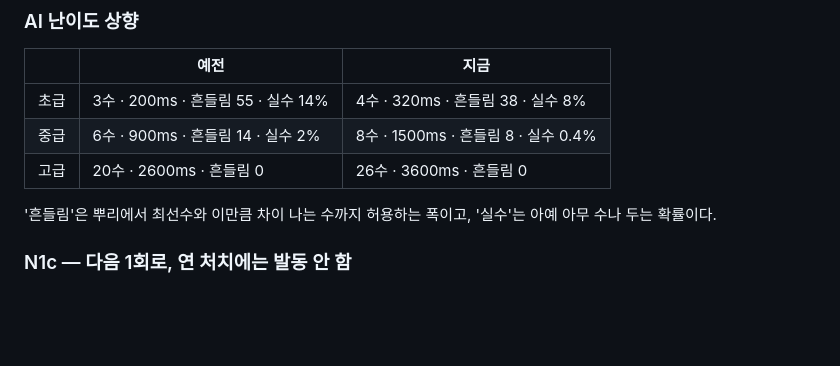
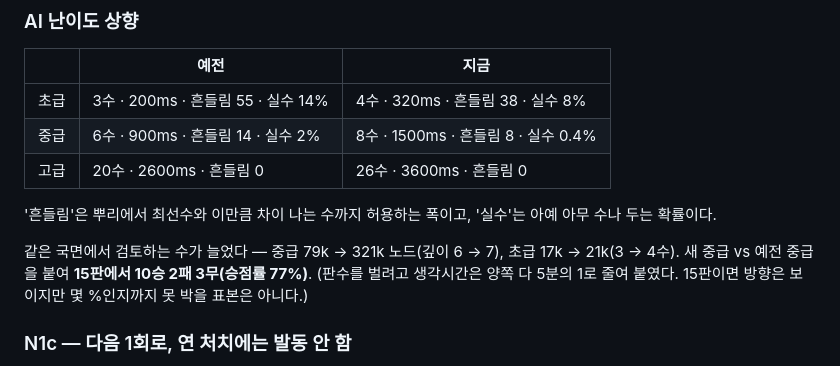
Before and after one commit to Argenviol/20260914_1608, a Markdown page: docs/수정한_내용.md, the part around the change. Rendered like a GitHub page; blank space fills up the shorter version.

Commit message:
docs: AI 난이도 상향 검증 결과 기록
Co-Authored-By: Claude Opus 5 <noreply@anthropic.com>

```diff
--- a/docs/수정한_내용.md
+++ b/docs/수정한_내용.md
@@ -24,6 +24,11 @@
 | 고급 | 20수 · 2600ms · 흔들림 0 | 26수 · 3600ms · 흔들림 0 |
 
 '흔들림'은 뿌리에서 최선수와 이만큼 차이 나는 수까지 허용하는 폭이고, '실수'는 아예 아무 수나 두는 확률이다.
+
+같은 국면에서 검토하는 수가 늘었다 — 중급 79k → 321k 노드(깊이 6 → 7), 초급 17k → 21k(3 → 4수).
+새 중급 vs 예전 중급을 붙여 **15판에서 10승 2패 3무(승점률 77%)**.
+(판수를 벌려고 생각시간은 양쪽 다 5분의 1로 줄여 붙였다. 15판이면 방향은 보이지만
+ 몇 %인지까지 못 박을 표본은 아니다.)
 
 ### N1c — 다음 1회로, 연 처치에는 발동 안 함
 
```
